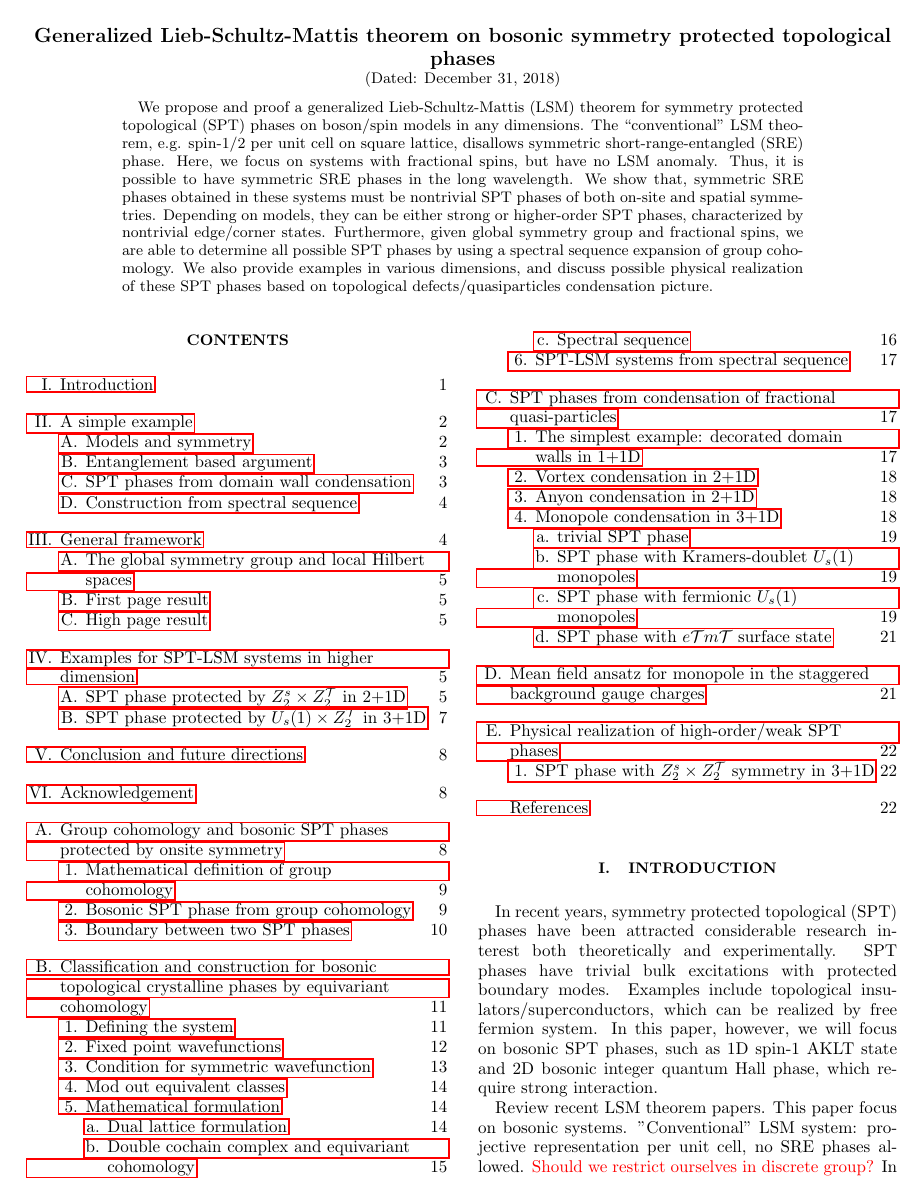
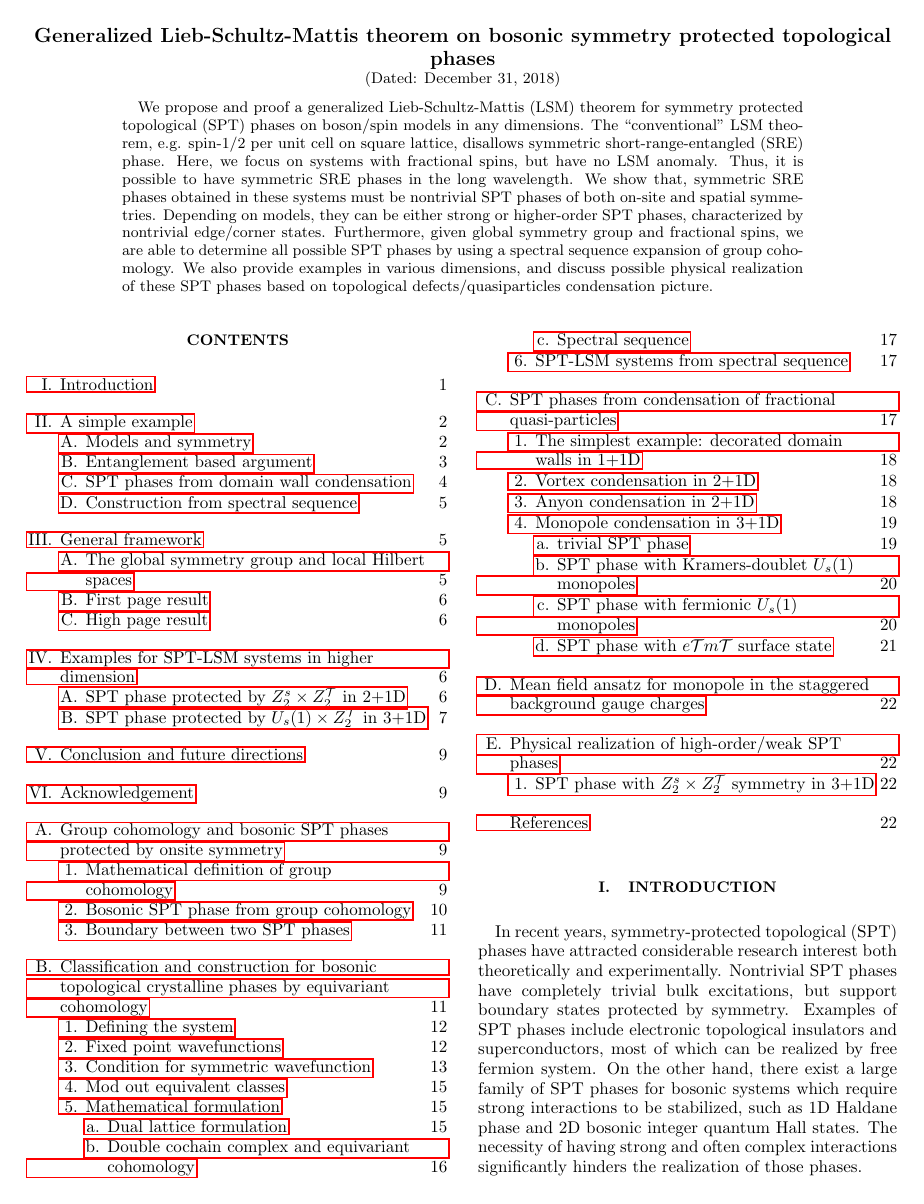
Before and after one commit to jiangshenghan/Generalized-Lieb-Schultz-Mattis-theorem-on-bosonic-symmetry-protected-topological-phases, a LaTeX paper (spt_lsm.tex): page 1 of 22 before the commit and page 1 of 23 after it. Compiled offline with pdfLaTeX.

Commit message:
rewrite introduction

```diff
--- a/spt_lsm.tex
+++ b/spt_lsm.tex
@@ -67,13 +67,6 @@
 %It is better to have one sentence to occupy the whole line. In this way, editing different sentences would not cause contradiction in git.
 
 \section{Introduction}\label{sec:intro}
-In recent years, symmetry protected topological~(SPT) phases have been attracted considerable research interest both theoretically and experimentally.
-SPT phases have trivial bulk excitations with protected boundary modes.
-Examples include topological insulators/superconductors, which can be realized by free fermion system.
-In this paper, however, we will focus on bosonic SPT phases, such as 1D spin-1 AKLT state and 2D bosonic integer quantum Hall phase, which require strong interaction.
-
-
-Review recent LSM theorem papers. This paper focus on bosonic systems.
-"Conventional" LSM system: projective representation per unit cell, no SRE phases allowed.
-{\color{red} Should we restrict ourselves in discrete group?}
-In fact, LSM theorem puts more constraint on possible symmetric phases:  "anomaly matching", constraint on possible symmetry enriched topological~(SET) phases.
+In recent years, symmetry-protected topological~(SPT) phases have attracted considerable research interest both theoretically and experimentally.
+Nontrivial SPT phases have completely trivial bulk excitations, but support boundary states protected by symmetry.
+Examples of SPT phases include electronic topological insulators and superconductors, most of which can be realized by free fermion system. On the other hand, there exist a large family of SPT phases for bosonic systems which require strong interactions to be stabilized, such as 1D Haldane phase and 2D bosonic integer quantum Hall states. The necessity of having strong and often complex interactions significantly hinders the realization of those phases.
```
Also changed, not shown: spt_lsm.tex (32 more changed lines).
